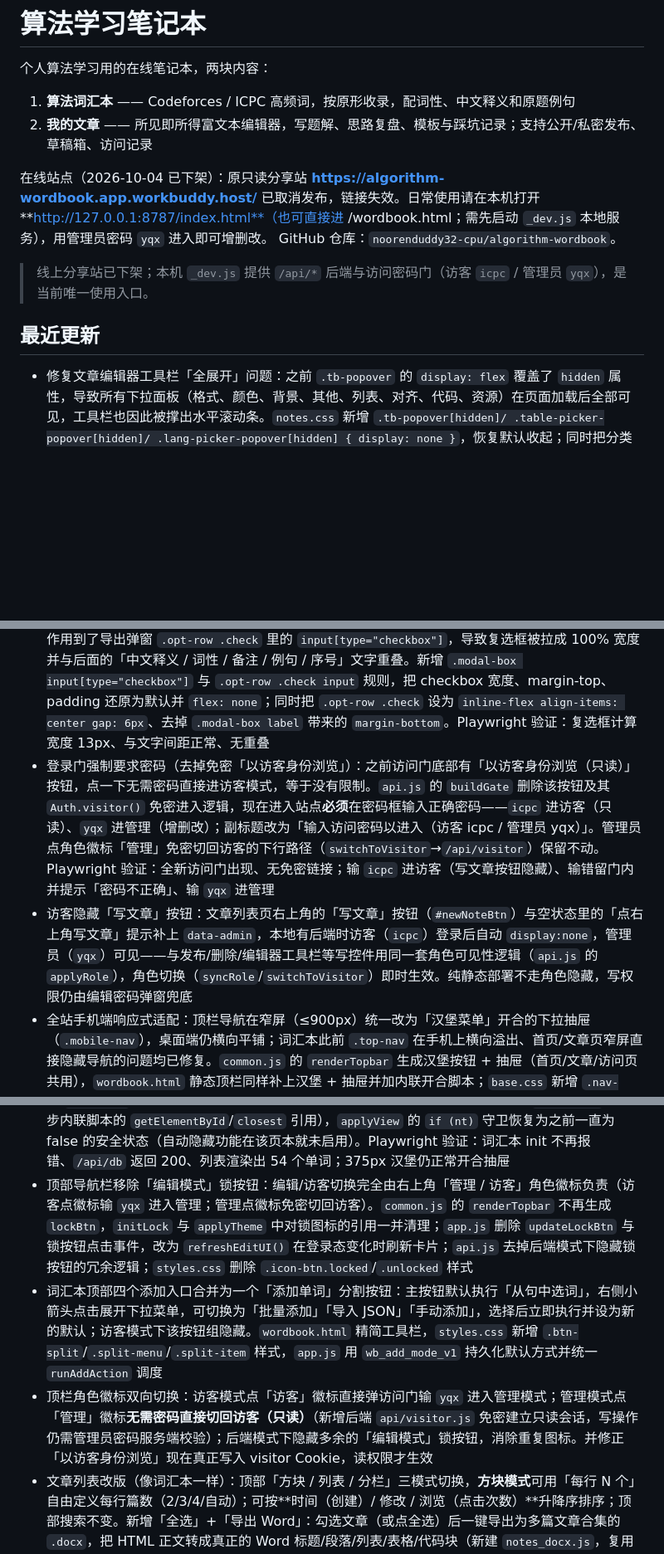
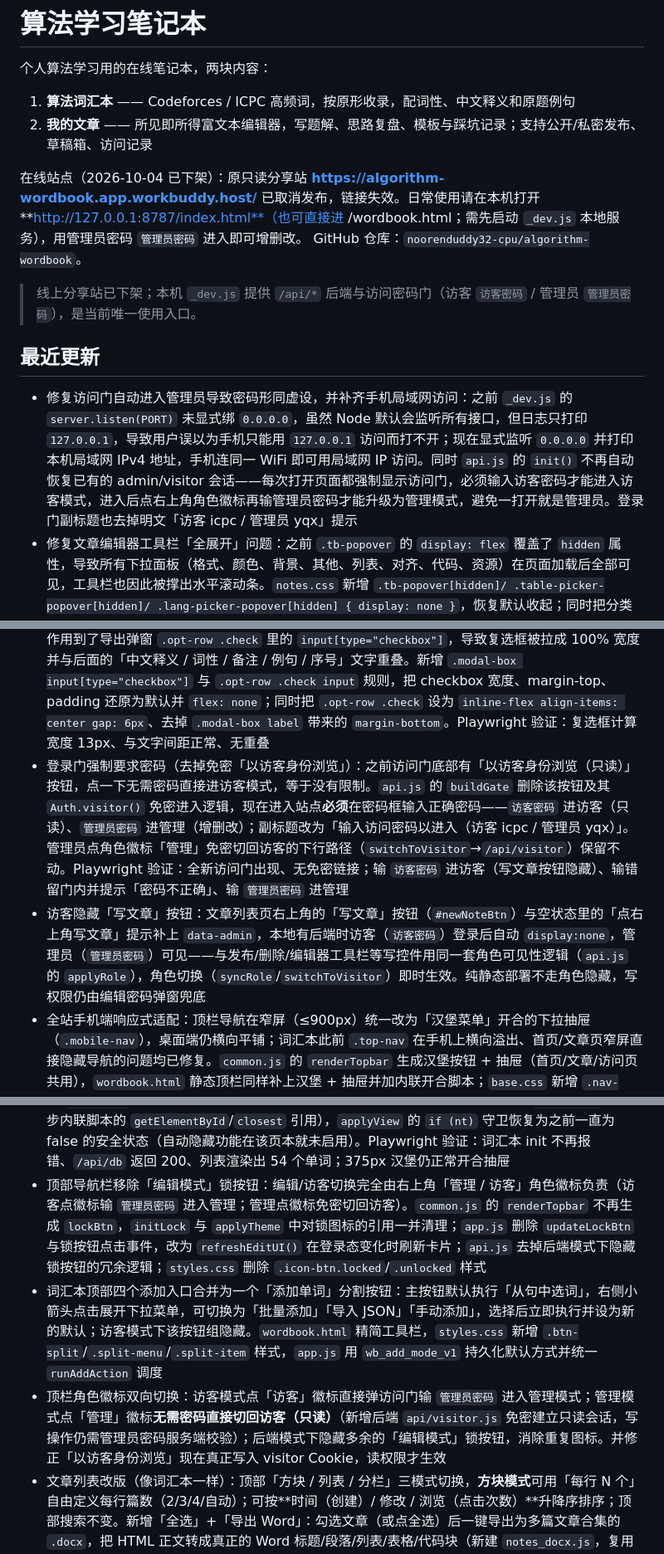
Before and after one commit to noorenduddy32-cpu/algorithm-wordbook, a Markdown page: README.md, 3 parts joined by grey strips. Shown at 83% size. Drawn GitHub-style; blank space fills up the shorter version.

Commit message:
访问门强制每次输密码+移除明文密码提示；_dev.js 显式监听 0.0.0.0 并打印局域网 IP

```diff
--- a/README.md
+++ b/README.md
@@ -5,19 +5,20 @@
 1. **算法词汇本** —— Codeforces / ICPC 高频词，按原形收录，配词性、中文释义和原题例句
 2. **我的文章** —— 所见即所得富文本编辑器，写题解、思路复盘、模板与踩坑记录；支持公开/私密发布、草稿箱、访问记录
 
-在线站点（2026-10-04 已下架）：原只读分享站 **https://algorithm-wordbook.app.workbuddy.host/** 已取消发布，链接失效。日常使用请在本机打开 **http://127.0.0.1:8787/index.html**（也可直接进 /wordbook.html；需先启动 `_dev.js` 本地服务），用管理员密码 `yqx` 进入即可增删改。
+在线站点（2026-10-04 已下架）：原只读分享站 **https://algorithm-wordbook.app.workbuddy.host/** 已取消发布，链接失效。日常使用请在本机打开 **http://127.0.0.1:8787/index.html**（也可直接进 /wordbook.html；需先启动 `_dev.js` 本地服务），用管理员密码 `管理员密码` 进入即可增删改。
 GitHub 仓库：`noorenduddy32-cpu/algorithm-wordbook`。
 
-> 线上分享站已下架；本机 `_dev.js` 提供 `/api/*` 后端与访问密码门（访客 `icpc` / 管理员 `yqx`），是当前唯一使用入口。
+> 线上分享站已下架；本机 `_dev.js` 提供 `/api/*` 后端与访问密码门（访客 `访客密码` / 管理员 `管理员密码`），是当前唯一使用入口。
 
 ## 最近更新
 
+- 修复访问门自动进入管理员导致密码形同虚设，并补齐手机局域网访问：之前 `_dev.js` 的 `server.listen(PORT)` 未显式绑 `0.0.0.0`，虽然 Node 默认会监听所有接口，但日志只打印 `127.0.0.1`，导致用户误以为手机只能用 `127.0.0.1` 访问而打不开；现在显式监听 `0.0.0.0` 并打印本机局域网 IPv4 地址，手机连同一 WiFi 即可用局域网 IP 访问。同时 `api.js` 的 `init()` 不再自动恢复已有的 admin/visitor 会话——每次打开页面都强制显示访问门，必须输入访客密码才能进入访客模式，进入后点右上角角色徽标再输管理员密码才能升级为管理模式，避免一打开就是管理员。登录门副标题也去掉明文「访客 icpc / 管理员 yqx」提示
 - 修复文章编辑器工具栏「全展开」问题：之前 `.tb-popover` 的 `display: flex` 覆盖了 `hidden` 属性，导致所有下拉面板（格式、颜色、背景、其他、列表、对齐、代码、资源）在页面加载后全部可见，工具栏也因此被撑出水平滚动条。`notes.css` 新增 `.tb-popover[hidden]/ .table-picker-popover[hidden]/ .lang-picker-popover[hidden] { display: none }`，恢复默认收起；同时把分类折叠从窄屏媒体查询提到默认状态，现在工具栏只显示「历史 / 格式 / 段落 / 插入 / 辅助」五个分类按钮，点击哪个才展开它下面的按钮，其余收起，不再有滚动条。顺手把常用标签库默认从展开改为收起（删除 `notes.js` 里初始化时自动 `classList.add('open')`），需要时再点「常用标签库」展开
 - 修复「从句中选词 / AI 查中文」识别慢到好几分钟：云端 `auto` 模型已变成思考型，会先输出上万字 reasoning 才给答案（实测 5 词 56 秒）。根因是 `app.js` 的 `ensureModel()` 依赖客户端 `cloud.llm.models.list()` 这个桩（只返回 `['auto']`），导致偏好列表里的非思考型 `hunyuan-chat` 永远选不上、恒落到慢的 `auto`。改为按已知可用的非思考型模型偏好顺序（`hunyuan-chat` 实测 ~1s 秒回）直接选，并在两处识别调用都加 `auto` 兜底重试；`aiLookupCn` 同步去掉失效的 `cloudModel` 桩逻辑。`app.js` 语法校验通过，云端实测 `hunyuan-chat` 对 5 词识别 4.4s 且 JSON 可解析
 - 单词备注（黄色注释）从列表卡片移除，仅在单词详情页显示：`app.js` 的 `cardHtml` 删除 `(w.note ? '<div class="note">...' : '')` 行，列表/方块模式下卡片不再渲染备注；`openDetail` 新增「备注」区块逻辑——有备注时显示 `dNoteBlock`、把 `w.note` 写入 `dNote`；`wordbook.html` 在详情弹窗「释义」下方新增 `<section id="dNoteBlock">`（标题「备注」+ `.detail-card` 容器 + `#dNote`）；`styles.css` 新增 `#detailModal .detail-box .detail-note` 样式（`color: var(--warn)`，保持黄色提示风格）。Playwright 验证：列表卡片 `.note` 计数为 0；强制显示详情弹窗后「备注」区块正常展示黄色备注文字
 - 修复导出 Word 选项里勾选框与中文重叠：`styles.css` 里 `.modal-box input` 的 `width: 100%` 同时作用到了导出弹窗 `.opt-row .check` 里的 `input[type="checkbox"]`，导致复选框被拉成 100% 宽度并与后面的「中文释义 / 词性 / 备注 / 例句 / 序号」文字重叠。新增 `.modal-box input[type="checkbox"]` 与 `.opt-row .check input` 规则，把 checkbox 宽度、margin-top、padding 还原为默认并 `flex: none`；同时把 `.opt-row .check` 设为 `inline-flex align-items: center gap: 6px`、去掉 `.modal-box label` 带来的 `margin-bottom`。Playwright 验证：复选框计算宽度 13px、与文字间距正常、无重叠
-- 登录门强制要求密码（去掉免密「以访客身份浏览」）：之前访问门底部有「以访客身份浏览（只读）」按钮，点一下无需密码直接进访客模式，等于没有限制。`api.js` 的 `buildGate` 删除该按钮及其 `Auth.visitor()` 免密进入逻辑，现在进入站点**必须**在密码框输入正确密码——`icpc` 进访客（只读）、`yqx` 进管理（增删改）；副标题改为「输入访问密码以进入（访客 icpc / 管理员 yqx）」。管理员点角色徽标「管理」免密切回访客的下行路径（`switchToVisitor`→`/api/visitor`）保留不动。Playwright 验证：全新访问门出现、无免密链接；输 `icpc` 进访客（写文章按钮隐藏）、输错留门内并提示「密码不正确」、输 `yqx` 进管理
-- 访客隐藏「写文章」按钮：文章列表页右上角的「写文章」按钮（`#newNoteBtn`）与空状态里的「点右上角写文章」提示补上 `data-admin`，本地有后端时访客（`icpc`）登录后自动 `display:none`，管理员（`yqx`）可见——与发布/删除/编辑器工具栏等写控件用同一套角色可见性逻辑（`api.js` 的 `applyRole`），角色切换（`syncRole`/`switchToVisitor`）即时生效。纯静态部署不走角色隐藏，写权限仍由编辑密码弹窗兜底
+- 登录门强制要求密码（去掉免密「以访客身份浏览」）：之前访问门底部有「以访客身份浏览（只读）」按钮，点一下无需密码直接进访客模式，等于没有限制。`api.js` 的 `buildGate` 删除该按钮及其 `Auth.visitor()` 免密进入逻辑，现在进入站点**必须**在密码框输入正确密码——`访客密码` 进访客（只读）、`管理员密码` 进管理（增删改）；副标题改为「输入访问密码以进入（访客 icpc / 管理员 yqx）」。管理员点角色徽标「管理」免密切回访客的下行路径（`switchToVisitor`→`/api/visitor`）保留不动。Playwright 验证：全新访问门出现、无免密链接；输 `访客密码` 进访客（写文章按钮隐藏）、输错留门内并提示「密码不正确」、输 `管理员密码` 进管理
+- 访客隐藏「写文章」按钮：文章列表页右上角的「写文章」按钮（`#newNoteBtn`）与空状态里的「点右上角写文章」提示补上 `data-admin`，本地有后端时访客（`访客密码`）登录后自动 `display:none`，管理员（`管理员密码`）可见——与发布/删除/编辑器工具栏等写控件用同一套角色可见性逻辑（`api.js` 的 `applyRole`），角色切换（`syncRole`/`switchToVisitor`）即时生效。纯静态部署不走角色隐藏，写权限仍由编辑密码弹窗兜底
 - 全站手机端响应式适配：顶栏导航在窄屏（≤900px）统一改为「汉堡菜单」开合的下拉抽屉（`.mobile-nav`），桌面端仍横向平铺；词汇本此前 `.top-nav` 在手机上横向溢出、首页/文章页窄屏直接隐藏导航的问题均已修复。`common.js` 的 `renderTopbar` 生成汉堡按钮 + 抽屉（首页/文章/访问页共用），`wordbook.html` 静态顶栏同样补上汉堡 + 抽屉并加内联开合脚本；`base.css` 新增 `.nav-toggle`/`.mobile-nav` 样式，`styles.css` 在 ≤900px 隐藏词汇本 `.top-nav`。经 Playwright 验证：375px 三页汉堡均可见、点开抽屉正常、无横向溢出；1280px 仍显示横向导航
 - 文章编辑器工具栏分类折叠（手机端不拥挤）：工具栏在手机端折叠为「历史 / 格式 / 段落 / 插入 / 辅助」五个分类按钮，默认只显示分类，点哪一个才展开它下面的按钮，其余收起；格式下拉新增「正文 + H1–H5」。`notes.js` 新增分类开合逻辑（点击分类 `e.stopPropagation` 避免被文档级关闭监听误关），`notes.css` 在 ≤720px 用 `display:contents` + `order` 把分类按钮与展开体排成两行、≤480px 进一步收紧
 - 文章编辑器内置常用标签库：在 `notes.js` 新增 `TAG_LIBRARY` 常量，按动态规划、图论、数论、字符串、数据结构、数学、搜索/枚举、贪心/构造/思维、博弈、语言/实现、比赛/难度 11 个类别预设 **266 个常见算法/数据结构/语言标签**（如 动态规划、KMP、欧拉筛、线段树、C++、Codeforces 等）；`notes.html` 将原先单薄的 `<datalist>` 替换为可折叠的「常用标签库」面板，按分类渲染为可点击的芯片（chip），点选即添加/取消到 `#edTags`，支持顶部输入框实时筛选，也可继续手输自定义标签；`notes.css` 新增 `.tag-picker` / `.tag-group` / `.tag-chip` 样式。只读模式下自动隐藏标签库
@@ -25,9 +26,9 @@ GitHub 仓库：`noorenduddy32-cpu/algorithm-wordbook`。
 - 主题菜单改为浮层覆盖：删除 `base.css` 里 `.topbar:has(.theme-menu:not([hidden])) { margin-bottom: 240px }` 规则，选择主题时页面内容不再被整体下推，主题选择框直接以 `z-index: 120` 浮在页面上方
 - 首页移除「最近写的」模块：`index.html` 删除 `recentWrap`/`recentList` 区块；`home.js` 删除 `renderRecent` 函数与调用，只保留统计数字和活跃度热力图；`home.css` 删除 `.recent`/`.recent-head`/`.recent-list`/`.recent-card`/`.recent-meta` 全部样式
 - 修复词汇本单词不显示（init 崩溃）：手机端汉堡按钮误用了 id `navToggle`，与 `app.js` 的 `applyView` 自动隐藏逻辑引用的 `navToggle`/`navToggleIcon` 撞车，导致 `applyView` 给 null 元素赋值 `innerHTML` 抛错、整页初始化中断、单词列表渲染不出来。把汉堡按钮 id 改为 `menuToggle`（并同步内联脚本的 `getElementById`/`closest` 引用），`applyView` 的 `if (nt)` 守卫恢复为之前一直为 false 的安全状态（自动隐藏功能在该页本就未启用）。Playwright 验证：词汇本 init 不再报错、`/api/db` 返回 200、列表渲染出 54 个单词；375px 汉堡仍正常开合抽屉
-- 顶部导航栏移除「编辑模式」锁按钮：编辑/访客切换完全由右上角「管理 / 访客」角色徽标负责（访客点徽标输 `yqx` 进入管理；管理点徽标免密切回访客）。`common.js` 的 `renderTopbar` 不再生成 `lockBtn`，`initLock` 与 `applyTheme` 中对锁图标的引用一并清理；`app.js` 删除 `updateLockBtn` 与锁按钮点击事件，改为 `refreshEditUI()` 在登录态变化时刷新卡片；`api.js` 去掉后端模式下隐藏锁按钮的冗余逻辑；`styles.css` 删除 `.icon-btn.locked`/`.unlocked` 样式
+- 顶部导航栏移除「编辑模式」锁按钮：编辑/访客切换完全由右上角「管理 / 访客」角色徽标负责（访客点徽标输 `管理员密码` 进入管理；管理点徽标免密切回访客）。`common.js` 的 `renderTopbar` 不再生成 `lockBtn`，`initLock` 与 `applyTheme` 中对锁图标的引用一并清理；`app.js` 删除 `updateLockBtn` 与锁按钮点击事件，改为 `refreshEditUI()` 在登录态变化时刷新卡片；`api.js` 去掉后端模式下隐藏锁按钮的冗余逻辑；`styles.css` 删除 `.icon-btn.locked`/`.unlocked` 样式
 - 词汇本顶部四个添加入口合并为一个「添加单词」分割按钮：主按钮默认执行「从句中选词」，右侧小箭头点击展开下拉菜单，可切换为「批量添加」「导入 JSON」「手动添加」，选择后立即执行并设为新的默认；访客模式下该按钮组隐藏。`wordbook.html` 精简工具栏，`styles.css` 新增 `.btn-split`/`.split-menu`/`.split-item` 样式，`app.js` 用 `wb_add_mode_v1` 持久化默认方式并统一 `runAddAction` 调度
-- 顶栏角色徽标双向切换：访客模式点「访客」徽标直接弹访问门输 `yqx` 进入管理模式；管理模式点「管理」徽标**无需密码直接切回访客（只读）**（新增后端 `api/visitor.js` 免密建立只读会话，写操作仍需管理员密码服务端校验）；后端模式下隐藏多余的「编辑模式」锁按钮，消除重复图标。并修正「以访客身份浏览」现在真正写入 visitor Cookie，读权限才生效
+- 顶栏角色徽标双向切换：访客模式点「访客」徽标直接弹访问门输 `管理员密码` 进入管理模式；管理模式点「管理」徽标**无需密码直接切回访客（只读）**（新增后端 `api/visitor.js` 免密建立只读会话，写操作仍需管理员密码服务端校验）；后端模式下隐藏多余的「编辑模式」锁按钮，消除重复图标。并修正「以访客身份浏览」现在真正写入 visitor Cookie，读权限才生效
 - 文章列表改版（像词汇本一样）：顶部「方块 / 列表 / 分栏」三模式切换，**方块模式**可用「每行 N 个」自由定义每行篇数（2/3/4/自动）；可按**时间（创建）/ 修改 / 浏览（点击次数）**升降序排序；顶部搜索不变。新增「全选」+「导出 Word」：勾选文章（或点全选）后一键导出为多篇文章合集的 `.docx`，把 HTML 正文转成真正的 Word 标题/段落/列表/表格/代码块（新建 `notes_docx.js`，复用 `docx.js` 的 OOXML 包结构与 JSZip）。默认视图改为方块
 - 文章代码块 UI 重绘为 CSDN 风格卡片：顶部左侧显示语言（如 `cpp`），右侧为「换行」与「复制」按钮；代码区保留行号与 `github-dark` 语法高亮；超过 10 行时底部居中显示「展开 ▼」，展开后变为「收起 ▲」。`notes.js` 的 `enhanceCodeBlocks` 调整 HTML 结构并新增底部展开栏；`notes.css` 重写 `.code-bar`/`.code-bottom-bar`/`.code-copy`/`.code-wrap` 样式
 - 文章编辑器工具栏按「图标在上 / 文字在下」的 CSDN 风格重排：分为历史（撤消/重做/历史）、格式（格式下拉/加粗/颜色/背景/其他下拉）、段落（列表/对齐/水平线/块引用）、插入（代码/资源/表格）四组，右侧保留 AI/模板/导入/导出 辅助按钮。补齐撤消/重做、文字颜色、背景色、对齐、H1/H2/H3/正文格式、斜体/下划线/删除线、清除格式等命令；颜色点开后弹 22 色色板。`notes.html` 重排工具栏结构，`notes.js` 新增 `CMDS` 命令与下拉交互，`notes.css` 重写 `.tb`/`.tb-group`/`.tb-popover`/颜色网格样式
```
Also changed, not shown: other parts of README.md (+2 -2 lines).
